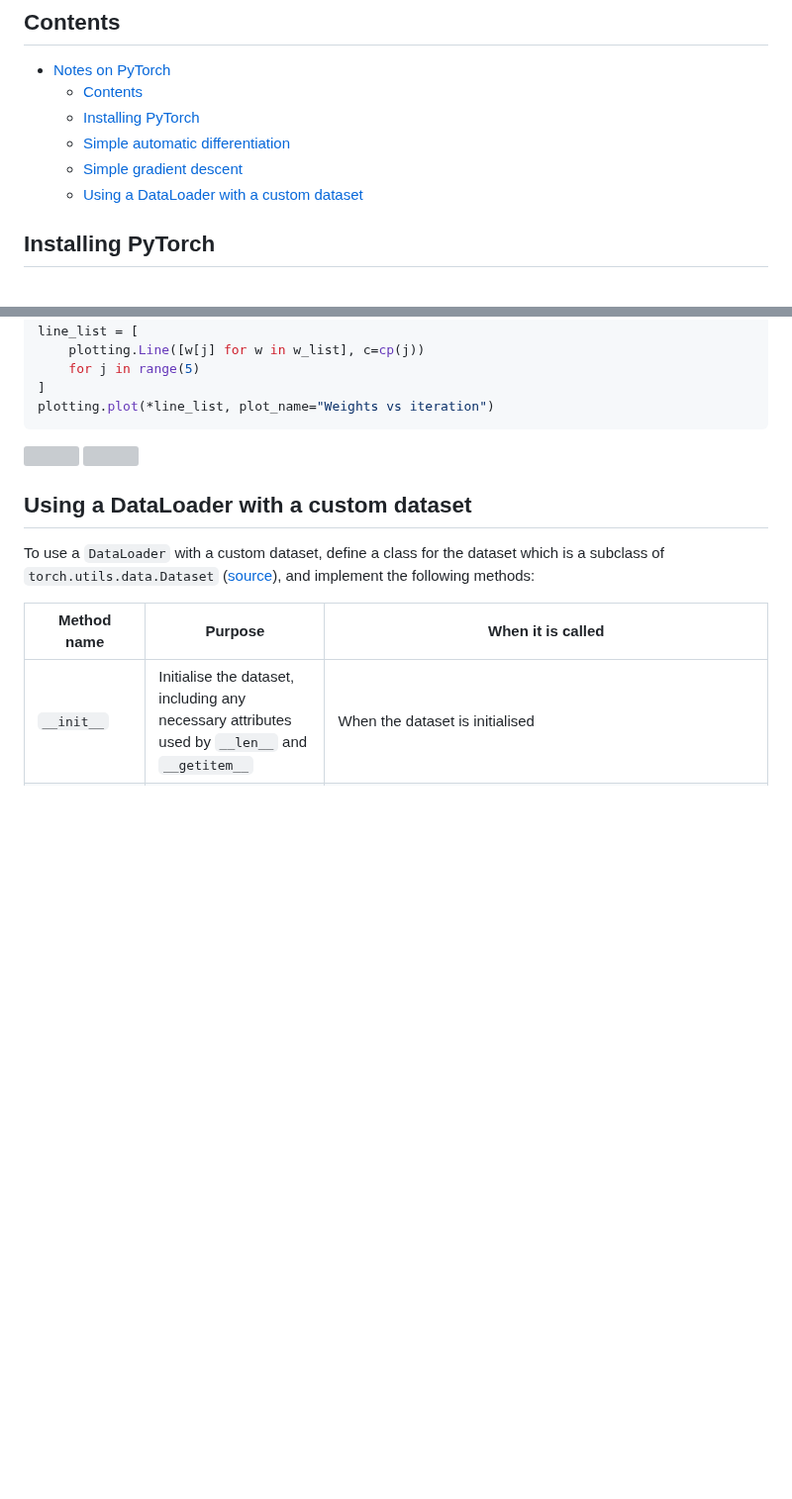
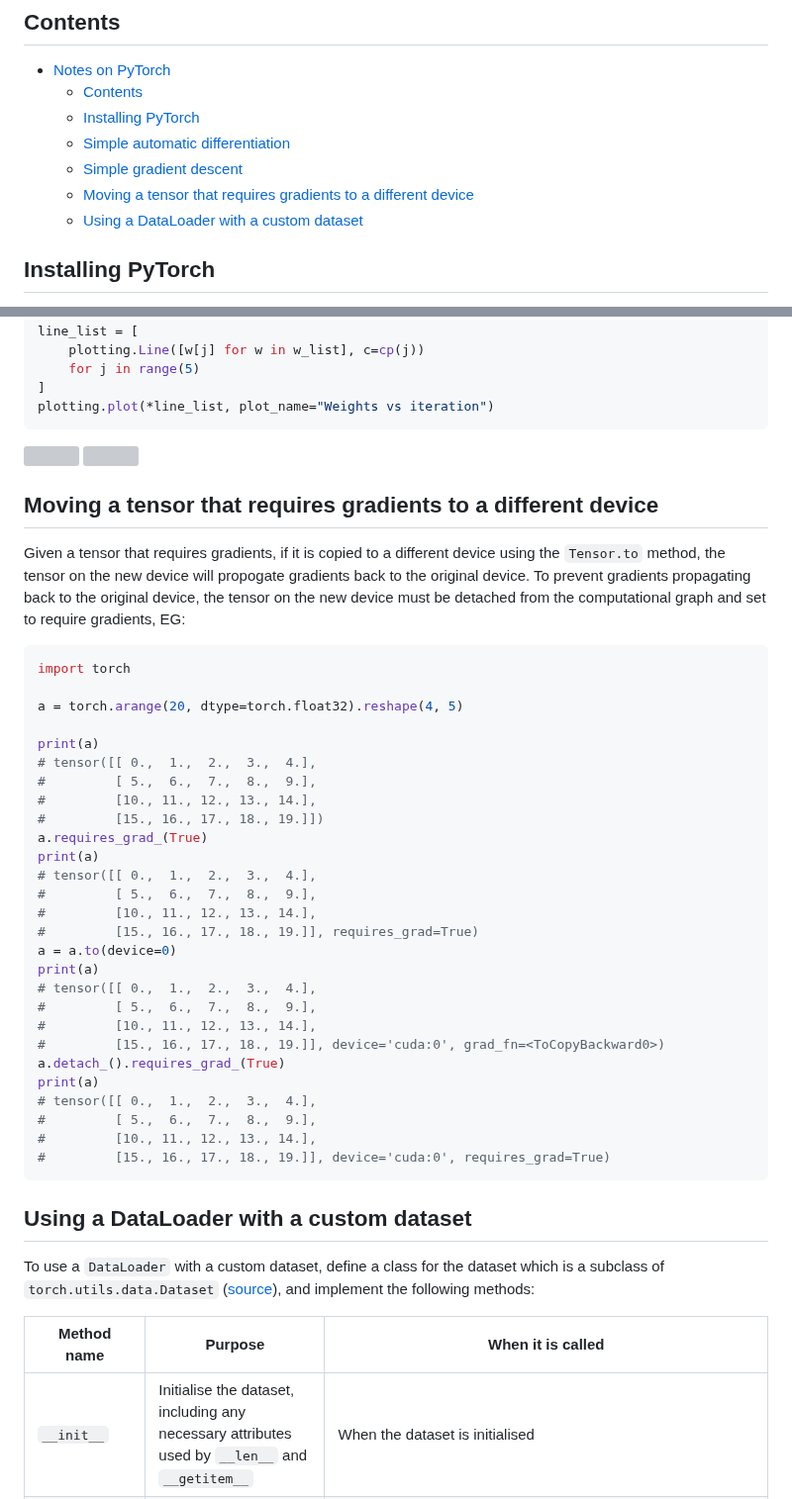
Before and after one commit to jakelevi1996/notes, a Markdown page: topics/pytorch/.Notes on PyTorch.md, 2 parts joined by grey strips. Shown at 99% size. Drawn GitHub-style; blank space fills up the shorter version; grey boxes are pictures that could not be loaded.

Commit message:
Add section "Moving a tensor that requires gradients to a different device"

````diff
--- a/topics/pytorch/.Notes on PyTorch.md
+++ b/topics/pytorch/.Notes on PyTorch.md
@@ -7,6 +7,7 @@
   - [Installing PyTorch](#installing-pytorch)
   - [Simple automatic differentiation](#simple-automatic-differentiation)
   - [Simple gradient descent](#simple-gradient-descent)
+  - [Moving a tensor that requires gradients to a different device](#moving-a-tensor-that-requires-gradients-to-a-different-device)
   - [Using a DataLoader with a custom dataset](#using-a-dataloader-with-a-custom-dataset)
 
 ## Installing PyTorch
@@ -146,6 +147,40 @@ plotting.plot(*line_list, plot_name="Weights vs iteration")
 ![](https://gist.githubusercontent.com/jakelevi1996/b9b035780c5ea75a0c3d8299b9f935ff/raw/83b078c63e3eb97031d177f26c38fabf58fd1076/Error_vs_iteration.png)
 ![](https://gist.githubusercontent.com/jakelevi1996/b9b035780c5ea75a0c3d8299b9f935ff/raw/83b078c63e3eb97031d177f26c38fabf58fd1076/Weights_vs_iteration.png)
 
+## Moving a tensor that requires gradients to a different device
+
+Given a tensor that requires gradients, if it is copied to a different device using the `Tensor.to` method, the tensor on the new device will propogate gradients back to the original device. To prevent gradients propagating back to the original device, the tensor on the new device must be detached from the computational graph and set to require gradients, EG:
+
+```python
+import torch
+
+a = torch.arange(20, dtype=torch.float32).reshape(4, 5)
+
+print(a)
+# tensor([[ 0.,  1.,  2.,  3.,  4.],
+#         [ 5.,  6.,  7.,  8.,  9.],
+#         [10., 11., 12., 13., 14.],
+#         [15., 16., 17., 18., 19.]])
+a.requires_grad_(True)
+print(a)
+# tensor([[ 0.,  1.,  2.,  3.,  4.],
+#         [ 5.,  6.,  7.,  8.,  9.],
+#         [10., 11., 12., 13., 14.],
+#         [15., 16., 17., 18., 19.]], requires_grad=True)
+a = a.to(device=0)
+print(a)
+# tensor([[ 0.,  1.,  2.,  3.,  4.],
+#         [ 5.,  6.,  7.,  8.,  9.],
+#         [10., 11., 12., 13., 14.],
+#         [15., 16., 17., 18., 19.]], device='cuda:0', grad_fn=<ToCopyBackward0>)
+a.detach_().requires_grad_(True)
+print(a)
+# tensor([[ 0.,  1.,  2.,  3.,  4.],
+#         [ 5.,  6.,  7.,  8.,  9.],
+#         [10., 11., 12., 13., 14.],
+#         [15., 16., 17., 18., 19.]], device='cuda:0', requires_grad=True)
+```
+
 ## Using a DataLoader with a custom dataset
 
 To use a `DataLoader` with a custom dataset, define a class for the dataset which is a subclass of `torch.utils.data.Dataset` ([source](https://pytorch.org/tutorials/beginner/basics/data_tutorial.html#creating-a-custom-dataset-for-your-files)), and implement the following methods:
````
